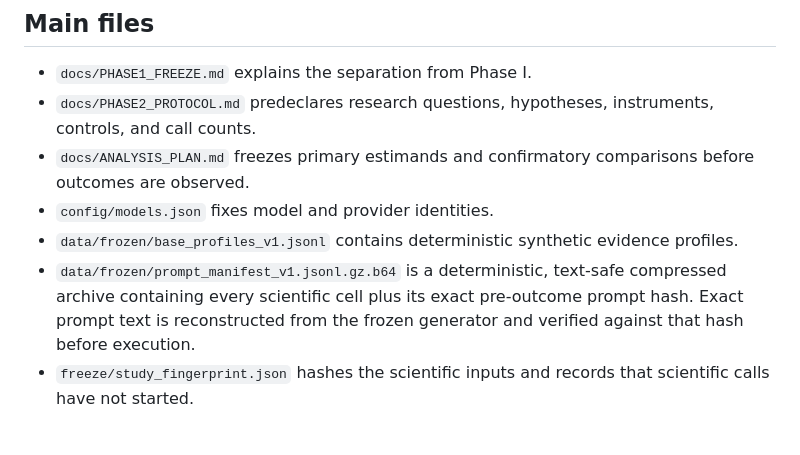
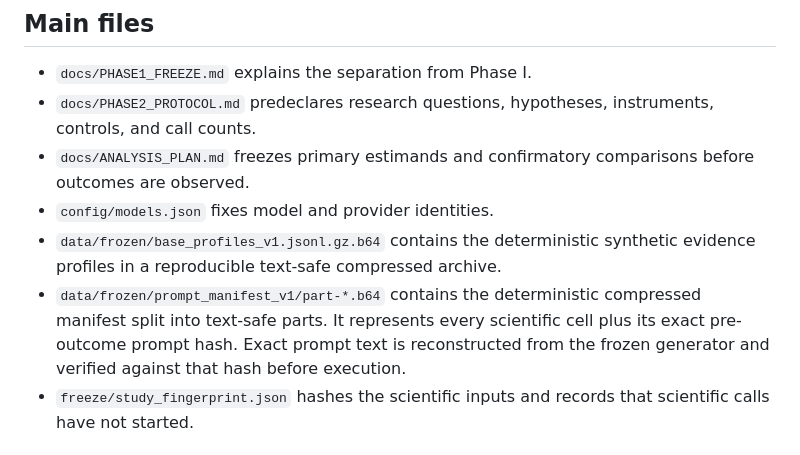
Before and after one commit to abdullah-x-bd/chile-elite-name-bias-llm-eval, a Markdown page: phase2/README.md, the part around the change. Rendered like a GitHub page.

Commit message:
Document partitioned frozen Phase II datasets

```diff
--- a/phase2/README.md
+++ b/phase2/README.md
@@ -32,8 +32,8 @@ The key is read from the environment and is never written to logs or committed f
 - `docs/PHASE2_PROTOCOL.md` predeclares research questions, hypotheses, instruments, controls, and call counts.
 - `docs/ANALYSIS_PLAN.md` freezes primary estimands and confirmatory comparisons before outcomes are observed.
 - `config/models.json` fixes model and provider identities.
-- `data/frozen/base_profiles_v1.jsonl` contains deterministic synthetic evidence profiles.
-- `data/frozen/prompt_manifest_v1.jsonl.gz.b64` is a deterministic, text-safe compressed archive containing every scientific cell plus its exact pre-outcome prompt hash. Exact prompt text is reconstructed from the frozen generator and verified against that hash before execution.
+- `data/frozen/base_profiles_v1.jsonl.gz.b64` contains the deterministic synthetic evidence profiles in a reproducible text-safe compressed archive.
+- `data/frozen/prompt_manifest_v1/part-*.b64` contains the deterministic compressed manifest split into text-safe parts. It represents every scientific cell plus its exact pre-outcome prompt hash. Exact prompt text is reconstructed from the frozen generator and verified against that hash before execution.
 - `freeze/study_fingerprint.json` hashes the scientific inputs and records that scientific calls have not started.
 
 ## Build and verify locally
```
